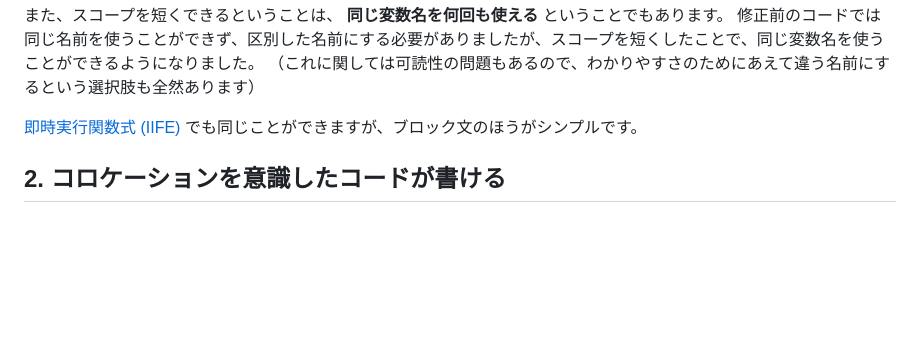
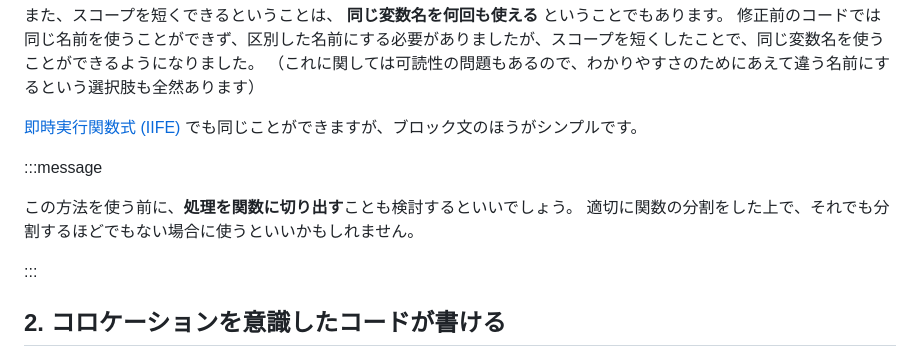
Before and after one commit to kagankan/zenn-articles, a Markdown page: articles/js-plain-block-statement.md, the part around the change printed below. Rendered like a GitHub page; blank space fills up the shorter version.

```diff
--- a/articles/js-plain-block-statement.md
+++ b/articles/js-plain-block-statement.md
@@ -82,6 +90,13 @@ const serveAlcohol = (customer, drinkName) => {
 （これに関しては可読性の問題もあるので、わかりやすさのためにあえて違う名前にするという選択肢も全然あります）
 
 [即時実行関数式 (IIFE) ](https://developer.mozilla.org/ja/docs/Glossary/IIFE#%E3%82%B0%E3%83%AD%E3%83%BC%E3%83%90%E3%83%AB%E5%90%8D%E5%89%8D%E7%A9%BA%E9%96%93%E3%81%AE%E6%B1%9A%E6%9F%93%E3%82%92%E9%81%BF%E3%81%91%E3%82%8B)でも同じことができますが、ブロック文のほうがシンプルです。
+
+:::message
+
+この方法を使う前に、**処理を関数に切り出す**ことも検討するといいでしょう。
+適切に関数の分割をした上で、それでも分割するほどでもない場合に使うといいかもしれません。
+
+:::
 
 ## 2. コロケーションを意識したコードが書ける
 
```
Also changed, not shown: other parts of articles/js-plain-block-statement.md (+39 -3 lines), images/js-plain-block-statement/2024-04-17-01-38-35.png (added), 1 other file.
